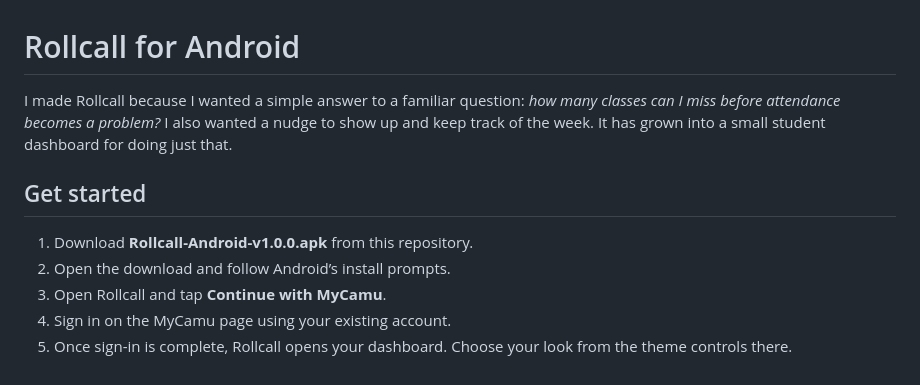
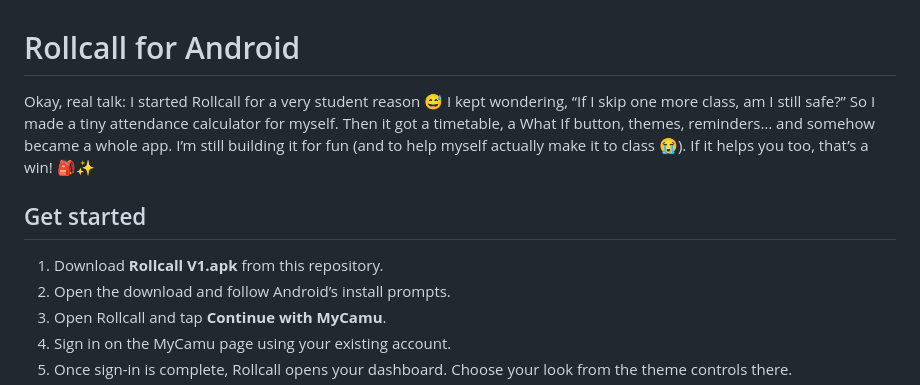
Before and after one commit to inianexe/Rollcall, a Markdown page: README.md, the part around the change. GitHub-like rendering.

Commit message:
Make Rollcall introduction more personal

```diff
--- a/README.md
+++ b/README.md
@@ -1,10 +1,10 @@
 # Rollcall for Android
 
-I made Rollcall because I wanted a simple answer to a familiar question: *how many classes can I miss before attendance becomes a problem?* I also wanted a nudge to show up and keep track of the week. It has grown into a small student dashboard for doing just that.
+Okay, real talk: I started Rollcall for a very student reason 😅 I kept wondering, “If I skip one more class, am I still safe?” So I made a tiny attendance calculator for myself. Then it got a timetable, a What If button, themes, reminders… and somehow became a whole app. I’m still building it for fun (and to help myself actually make it to class 😭). If it helps you too, that’s a win! 🎒✨
 
 ## Get started
 
-1. Download **Rollcall-Android-v1.0.0.apk** from this repository.
+1. Download **Rollcall V1.apk** from this repository.
 2. Open the download and follow Android’s install prompts.
 3. Open Rollcall and tap **Continue with MyCamu**.
 4. Sign in on the MyCamu page using your existing account.
```
